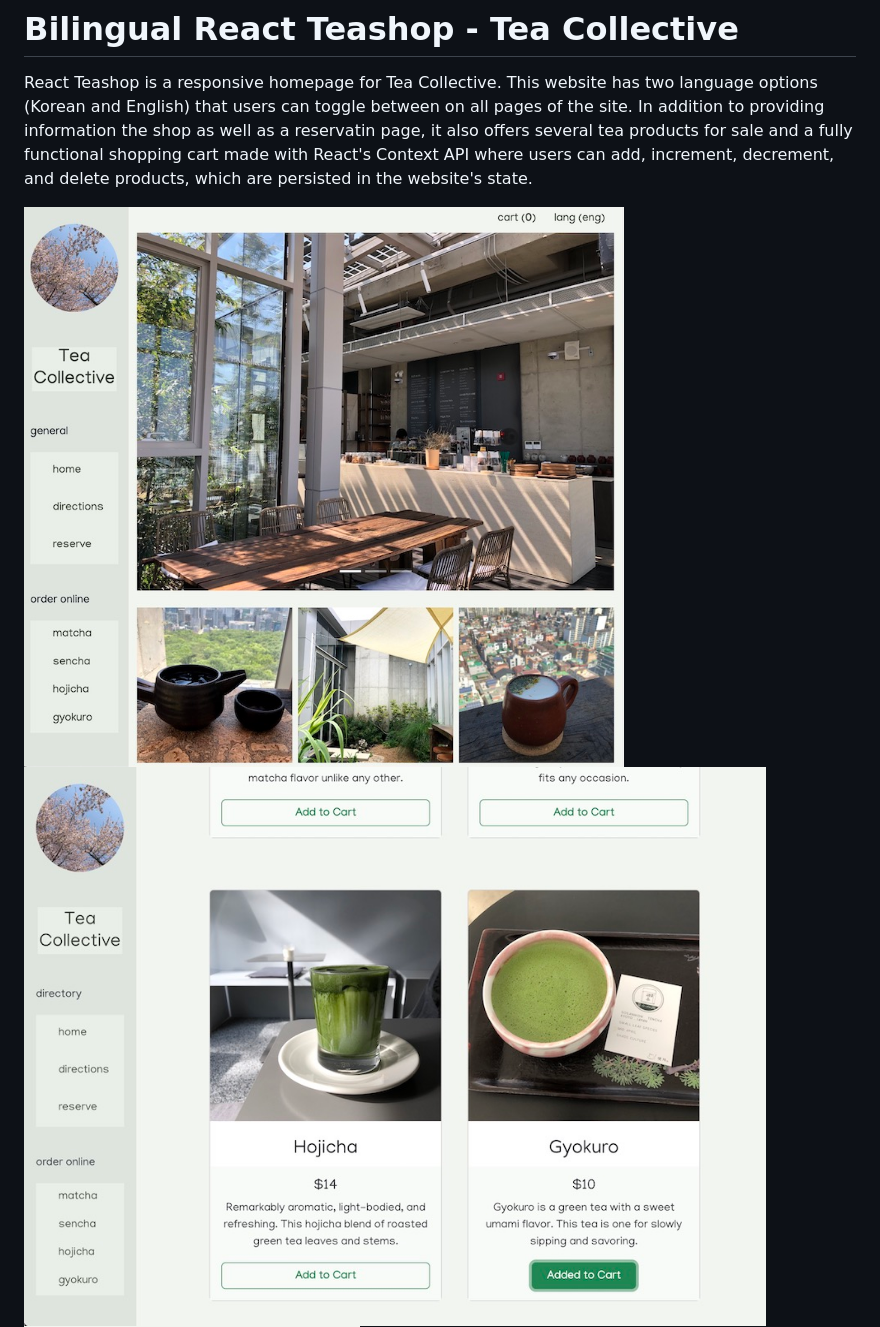
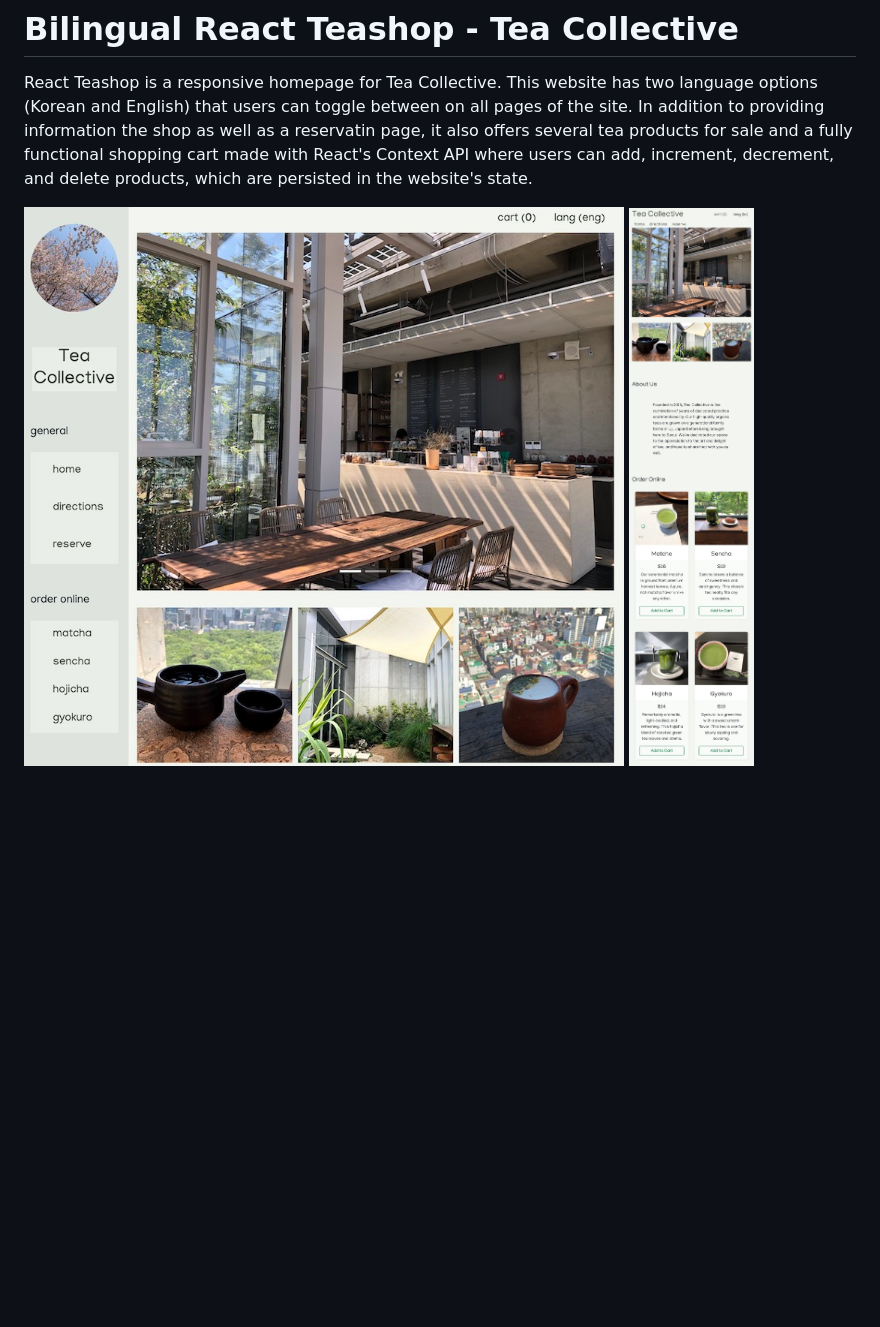
Before and after one commit to whitneywind/tea-collective, a Markdown page: README.md, the part around the change. Rendered like a GitHub page; pictures changed too: public/overview-mobile.jpg (added); blank space fills up the shorter version.

Commit message:
img

```diff
--- a/README.md
+++ b/README.md
@@ -3,7 +3,7 @@
 React Teashop is a responsive homepage for Tea Collective. This website has two language options (Korean and English) that users can toggle between on all pages of the site. In addition to providing information the shop as well as a reservatin page, it also offers several tea products for sale and a fully functional shopping cart made with React's Context API where users can add, increment, decrement, and delete products, which are persisted in the website's state.
 
 ![Site Overview](public/overview1.jpg)
-![Site Overview3](public/overview3.jpg)
+![Site Overview2](public/overview-mobile.jpg)
 ![Site Overview4](public/overview4.jpg)
 ![Site Overview5](public/overview5.jpg)
 
```
